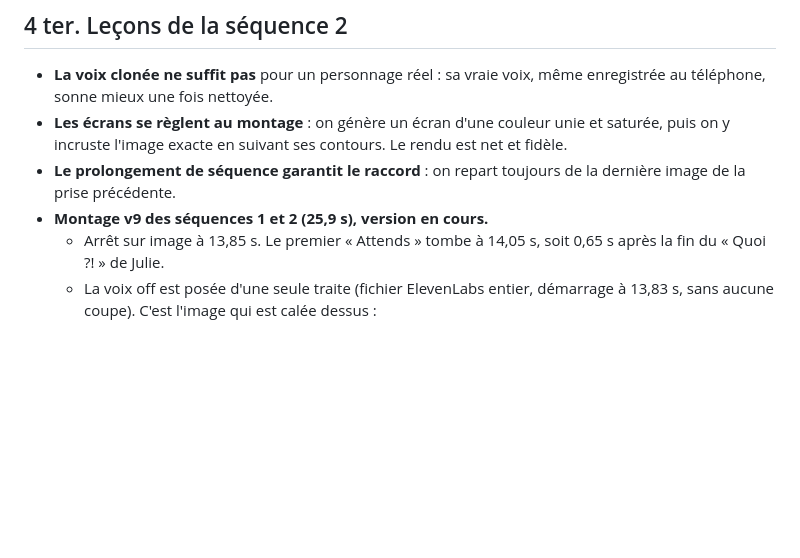
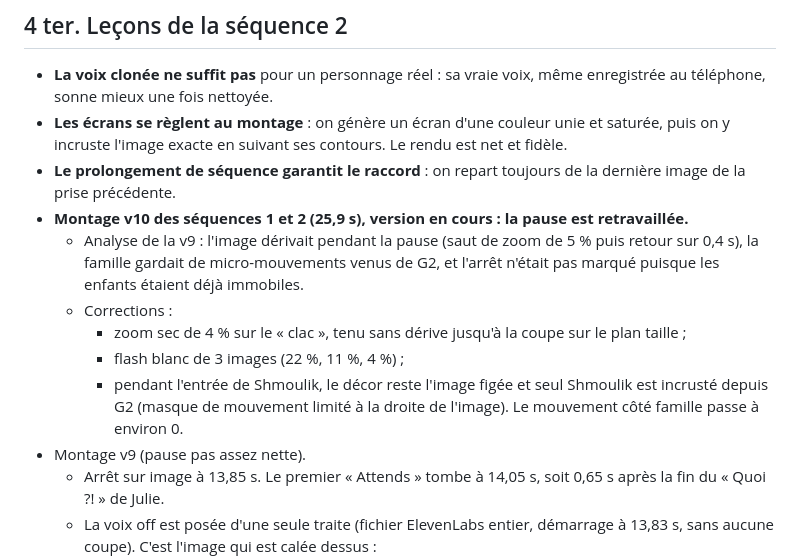
Before and after one commit to kirchssamuel-cloud/kizzo-build-complement, a Markdown page: communication/pub-kizzo/04_CASTING_ET_PROMPTS_VIDEO.md, the part around the change. Drawn GitHub-style; blank space fills up the shorter version.

Commit message:
Pub Kizzo : v10, vraie pause (famille figée, zoom tenu, flash)
Co-Authored-By: Claude Opus 5.5 <noreply@anthropic.com>
Claude-Session: https://claude.ai/code/session_018pUiaimG94LkQv8zNjwCv1

```diff
--- a/communication/pub-kizzo/04_CASTING_ET_PROMPTS_VIDEO.md
+++ b/communication/pub-kizzo/04_CASTING_ET_PROMPTS_VIDEO.md
@@ -357,7 +357,13 @@ CONTINUITY — one orange tablet, screen never visible. One wooden spoon, in Cla
 - **La voix clonée ne suffit pas** pour un personnage réel : sa vraie voix, même enregistrée au téléphone, sonne mieux une fois nettoyée.
 - **Les écrans se règlent au montage** : on génère un écran d'une couleur unie et saturée, puis on y incruste l'image exacte en suivant ses contours. Le rendu est net et fidèle.
 - **Le prolongement de séquence garantit le raccord** : on repart toujours de la dernière image de la prise précédente.
-- **Montage v9 des séquences 1 et 2 (25,9 s), version en cours.**
+- **Montage v10 des séquences 1 et 2 (25,9 s), version en cours : la pause est retravaillée.**
+  - Analyse de la v9 : l'image dérivait pendant la pause (saut de zoom de 5 % puis retour sur 0,4 s), la famille gardait de micro-mouvements venus de G2, et l'arrêt n'était pas marqué puisque les enfants étaient déjà immobiles.
+  - Corrections :
+    - zoom sec de 4 % sur le « clac », tenu sans dérive jusqu'à la coupe sur le plan taille ;
+    - flash blanc de 3 images (22 %, 11 %, 4 %) ;
+    - pendant l'entrée de Shmoulik, le décor reste l'image figée et seul Shmoulik est incrusté depuis G2 (masque de mouvement limité à la droite de l'image). Le mouvement côté famille passe à environ 0.
+- Montage v9 (pause pas assez nette).
   - Arrêt sur image à 13,85 s. Le premier « Attends » tombe à 14,05 s, soit 0,65 s après la fin du « Quoi ?! » de Julie.
   - La voix off est posée d'une seule traite (fichier ElevenLabs entier, démarrage à 13,83 s, sans aucune coupe). C'est l'image qui est calée dessus :
     - G2 démarre à 13,91 s, donc Shmoulik entre pendant les « Attends » ;
```
